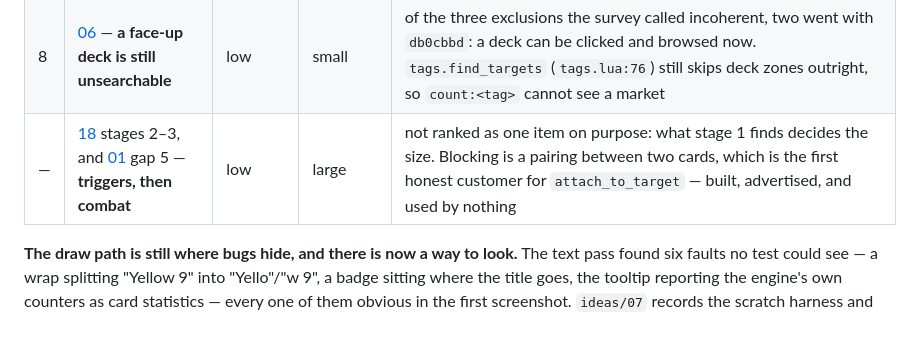
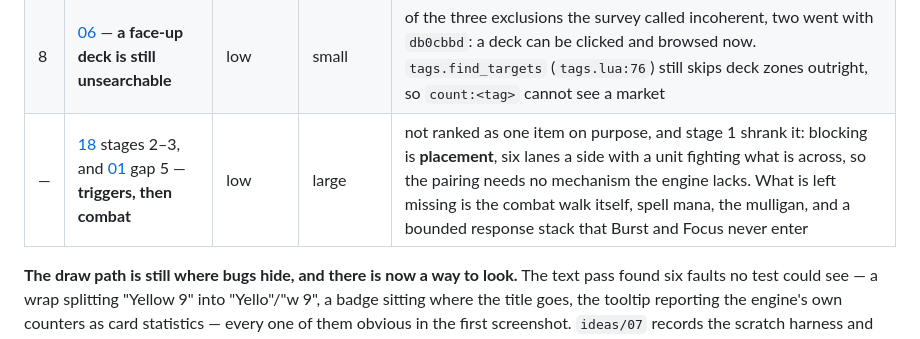
Before and after one commit to Kdansky/ravel, a Markdown page: ideas/README.md, the part around the change. GitHub-like rendering.

```diff
--- a/ideas/README.md
+++ b/ideas/README.md
@@ -74,7 +74,7 @@ things happen come first.
 | 6 | [15](15-many-on-one-square.md) — **a number on a square** | low | small | a slot is already an entity whose stats a condition can read (`row@target`); it just cannot declare one, so `gain_stat` aimed at a square does nothing. One field on the grid. **Correction:** this was filed as "wanted twice, [08](08-grid-movement-notation.md) needs it for `threat`" and that is wrong — `threat` is stamped by the *engine*, like `col` and `row`, and an engine-stamped stat never needed declaring. The field is for numbers an *author* writes, and no game asks yet |
 | 7 | [04](04-simulation-games.md) — **a Cultist Simulator prototype, JSON only** | low | small | free: answers "is turn-based CS fun" for the price of a game file |
 | 8 | [06](06-schema-and-types.md) — **a face-up deck is still unsearchable** | low | small | of the three exclusions the survey called incoherent, two went with `db0cbbd`: a deck can be clicked and browsed now. `tags.find_targets` (`tags.lua:76`) still skips deck zones outright, so `count:<tag>` cannot see a market |
-| — | [18](18-legends-of-runeterra.md) stages 2–3, and [01](01-boardgames.md) gap 5 — **triggers, then combat** | low | large | not ranked as one item on purpose: what stage 1 finds decides the size. Blocking is a pairing between two cards, which is the first honest customer for `attach_to_target` — built, advertised, and used by nothing |
+| — | [18](18-legends-of-runeterra.md) stages 2–3, and [01](01-boardgames.md) gap 5 — **triggers, then combat** | low | large | not ranked as one item on purpose, and stage 1 shrank it: blocking is **placement**, six lanes a side with a unit fighting what is across, so the pairing needs no mechanism the engine lacks. What is left missing is the combat walk itself, spell mana, the mulligan, and a bounded response stack that Burst and Focus never enter |
 
 **The draw path is still where bugs hide, and there is now a way to look.** The
 text pass found six faults no test could see — a wrap splitting "Yellow 9" into
```
Also changed, not shown: ideas/18-legends-of-runeterra.md (+37 -17 lines).
